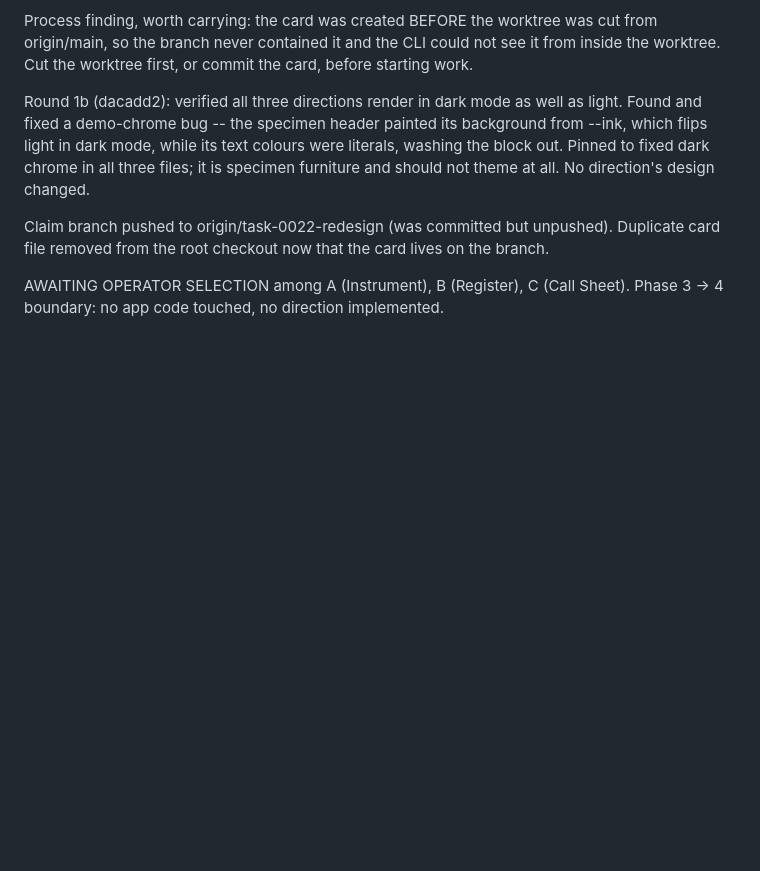
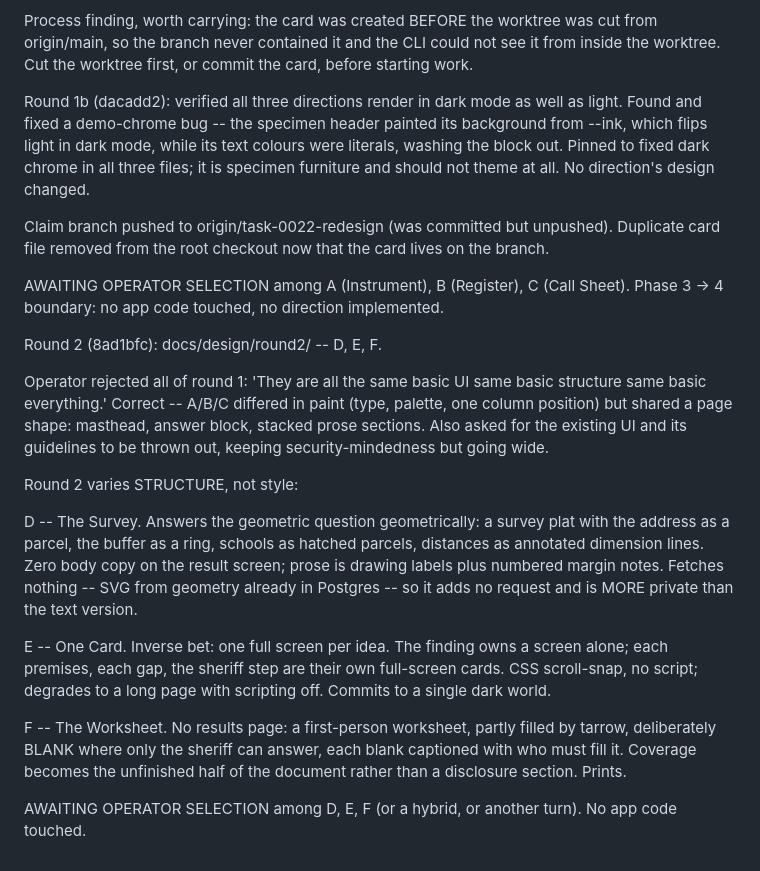
Before and after one commit to tarrowhq/tarrow, a Markdown page: backlog/tasks/task-0022 - Redesign-the-tarrow-web-surface-with-an-intentional-visual-identity.md, the part around one of its changes. Drawn GitHub-style; blank space fills up the shorter version.

Commit message:
TASK-0022: round 2 note

```diff
--- a/backlog/tasks/task-0022 - Redesign-the-tarrow-web-surface-with-an-intentional-visual-identity.md
+++ b/backlog/tasks/task-0022 - Redesign-the-tarrow-web-surface-with-an-intentional-visual-identity.md
@@ -71,4 +71,18 @@ Round 1b (dacadd2): verified all three directions render in dark mode as well as
 Claim branch pushed to origin/task-0022-redesign (was committed but unpushed). Duplicate card file removed from the root checkout now that the card lives on the branch.
 
 AWAITING OPERATOR SELECTION among A (Instrument), B (Register), C (Call Sheet). Phase 3 -> 4 boundary: no app code touched, no direction implemented.
+
+Round 2 (8ad1bfc): docs/design/round2/ -- D, E, F.
+
+Operator rejected all of round 1: 'They are all the same basic UI same basic structure same basic everything.' Correct -- A/B/C differed in paint (type, palette, one column position) but shared a page shape: masthead, answer block, stacked prose sections. Also asked for the existing UI and its guidelines to be thrown out, keeping security-mindedness but going wide.
+
+Round 2 varies STRUCTURE, not style:
+
+D -- The Survey. Answers the geometric question geometrically: a survey plat with the address as a parcel, the buffer as a ring, schools as hatched parcels, distances as annotated dimension lines. Zero body copy on the result screen; prose is drawing labels plus numbered margin notes. Fetches nothing -- SVG from geometry already in Postgres -- so it adds no request and is MORE private than the text version.
+
+E -- One Card. Inverse bet: one full screen per idea. The finding owns a screen alone; each premises, each gap, the sheriff step are their own full-screen cards. CSS scroll-snap, no script; degrades to a long page with scripting off. Commits to a single dark world.
+
+F -- The Worksheet. No results page: a first-person worksheet, partly filled by tarrow, deliberately BLANK where only the sheriff can answer, each blank captioned with who must fill it. Coverage becomes the unfinished half of the document rather than a disclosure section. Prints.
+
+AWAITING OPERATOR SELECTION among D, E, F (or a hybrid, or another turn). No app code touched.
 <!-- SECTION:NOTES:END -->
```
Also changed, not shown: other parts of backlog/tasks/task-0022 - Redesign-the-tarrow-web-surface-with-an-intentional-visual-identity.md (+1 -1 lines).
